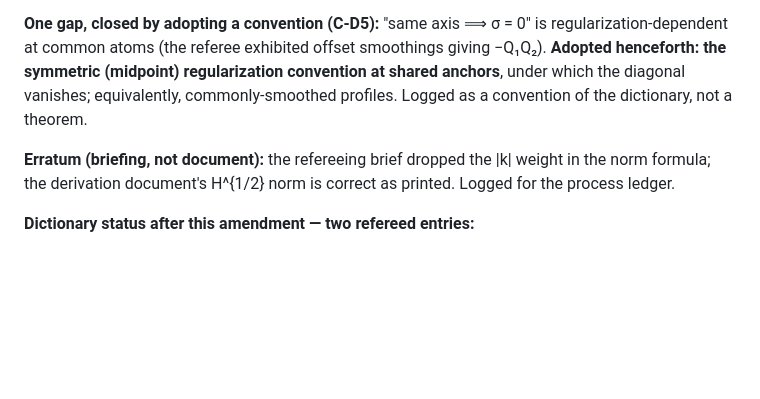
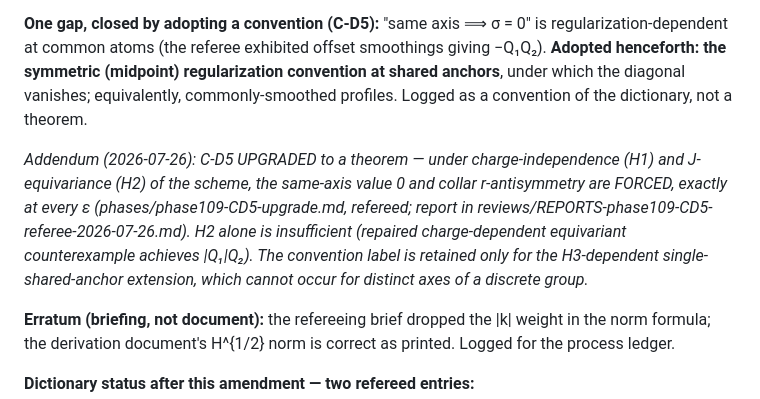
Before and after one commit to harryd-b/gut, a Markdown page: phases/phase105-D12-cross-invariant.md, the part around the change. Rendered like a GitHub page; blank space fills up the shorter version.

```diff
--- a/phases/phase105-D12-cross-invariant.md
+++ b/phases/phase105-D12-cross-invariant.md
@@ -116,6 +116,8 @@ This is the standard mutual-statistics (half-monodromy/braiding) phase of charge
 
 **One gap, closed by adopting a convention (C-D5):** "same axis ⟹ σ = 0" is regularization-dependent at common atoms (the referee exhibited offset smoothings giving −Q₁Q₂). **Adopted henceforth: the symmetric (midpoint) regularization convention at shared anchors**, under which the diagonal vanishes; equivalently, commonly-smoothed profiles. Logged as a convention of the dictionary, not a theorem.
 
+*Addendum (2026-07-26): C-D5 UPGRADED to a theorem — under charge-independence (H1) and J-equivariance (H2) of the scheme, the same-axis value 0 and collar r-antisymmetry are FORCED, exactly at every ε (phases/phase109-CD5-upgrade.md, refereed; report in reviews/REPORTS-phase109-CD5-referee-2026-07-26.md). H2 alone is insufficient (repaired charge-dependent equivariant counterexample achieves |Q₁|Q₂). The convention label is retained only for the H3-dependent single-shared-anchor extension, which cannot occur for distinct axes of a discrete group.*
+
 **Erratum (briefing, not document):** the refereeing brief dropped the |k| weight in the norm formula; the derivation document's H^{1/2} norm is correct as printed. Logged for the process ledger.
 
 **Dictionary status after this amendment — two refereed entries:**
```
Also changed, not shown: phases/phase109-CD5-upgrade.md (+21 -1 lines), reviews/REPORTS-phase109-CD5-referee-2026-07-26.md (added, +67 -0 lines).
